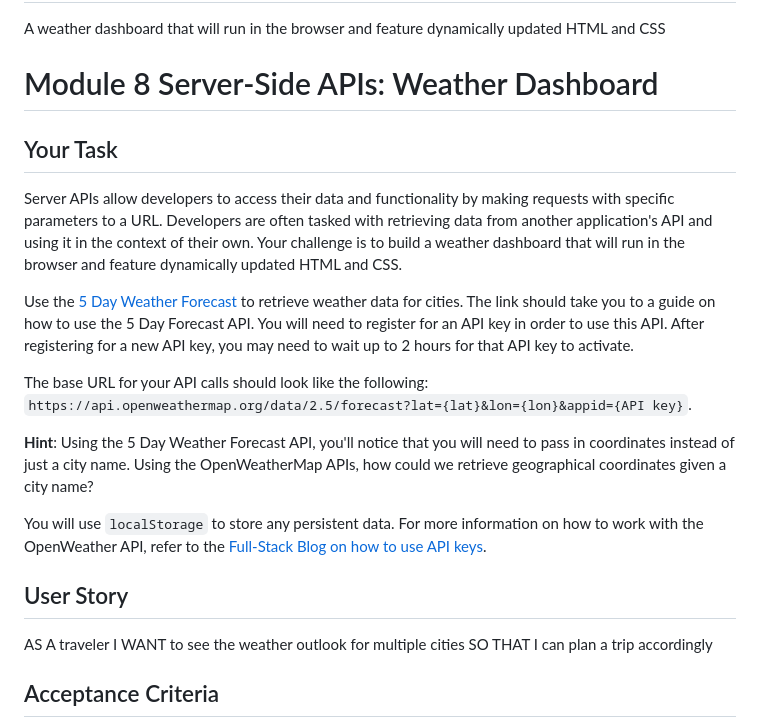
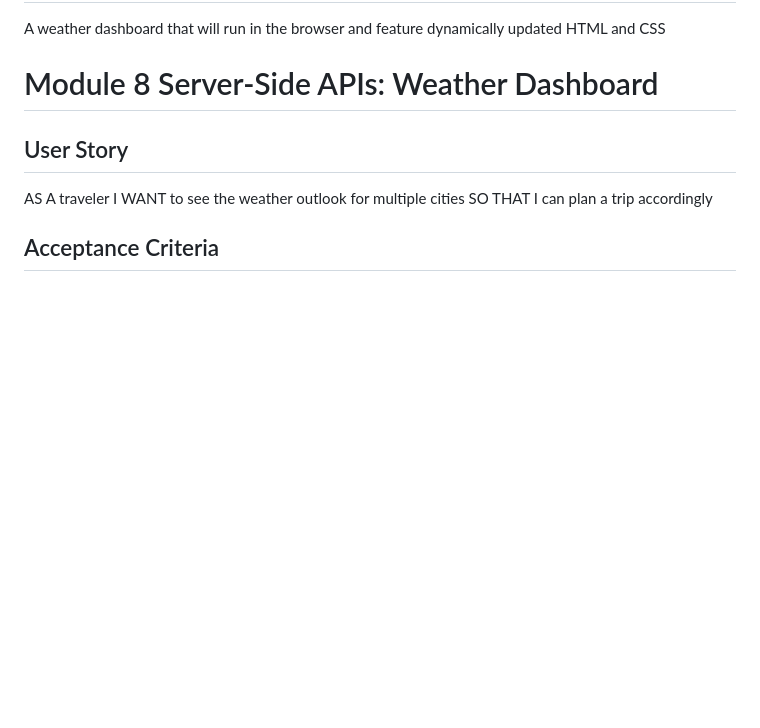
Before and after one commit to maclauren/weather-dashboard, a Markdown page: README.md, the part around the change printed below. Rendered like a GitHub page; blank space fills up the shorter version.

```diff
--- a/README.md
+++ b/README.md
@@ -2,18 +2,6 @@
 A weather dashboard that will run in the browser and feature dynamically updated HTML and CSS
 
 # Module 8 Server-Side APIs: Weather Dashboard
-
-## Your Task
-
-Server APIs allow developers to access their data and functionality by making requests with specific parameters to a URL. Developers are often tasked with retrieving data from another application's API and using it in the context of their own. Your challenge is to build a weather dashboard that will run in the browser and feature dynamically updated HTML and CSS.
-
-Use the [5 Day Weather Forecast](https://openweathermap.org/forecast5) to retrieve weather data for cities. The link should take you to a guide on how to use the 5 Day Forecast API. You will need to register for an API key in order to use this API. After registering for a new API key, you may need to wait up to 2 hours for that API key to activate.
-
-The base URL for your API calls should look like the following: `https://api.openweathermap.org/data/2.5/forecast?lat={lat}&lon={lon}&appid={API key}`.
-
-**Hint**: Using the 5 Day Weather Forecast API, you'll notice that you will need to pass in coordinates instead of just a city name. Using the OpenWeatherMap APIs, how could we retrieve geographical coordinates given a city name?
-
-You will use `localStorage` to store any persistent data. For more information on how to work with the OpenWeather API, refer to the [Full-Stack Blog on how to use API keys](https://coding-boot-camp.github.io/full-stack/apis/how-to-use-api-keys).
 
 ## User Story
 
```
Also changed, not shown: other parts of README.md (+18 -6 lines), assets/applicationscreenshot.png (added).
